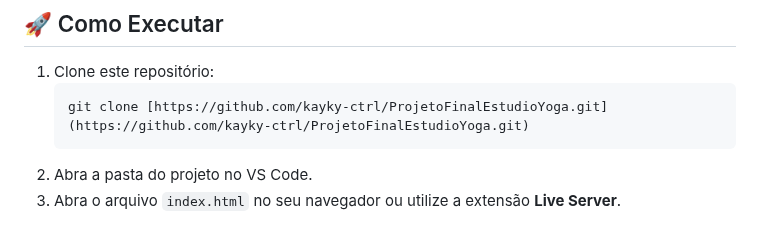
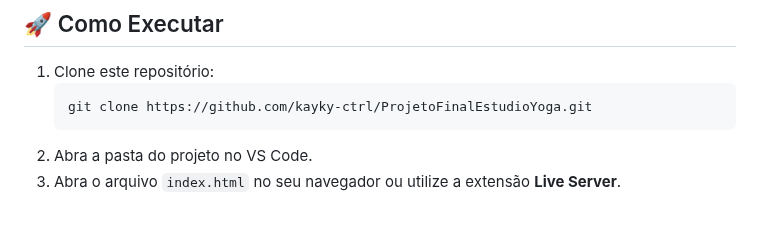
Before and after one commit to kayky-ctrl/ProjetoFinalEstudioYoga, a Markdown page: README.md, the part around the change. Rendered like a GitHub page.

Commit message:
README arrumado

````diff
--- a/README.md
+++ b/README.md
@@ -67,7 +67,7 @@ O site foi desenhado seguindo a técnica **Mobile First**:
 
 1.  Clone este repositório:
     ```bash
-    git clone [https://github.com/kayky-ctrl/ProjetoFinalEstudioYoga.git](https://github.com/kayky-ctrl/ProjetoFinalEstudioYoga.git)
+    git clone https://github.com/kayky-ctrl/ProjetoFinalEstudioYoga.git
     ```
 2.  Abra a pasta do projeto no VS Code.
 3.  Abra o arquivo `index.html` no seu navegador ou utilize a extensão **Live Server**.
````
